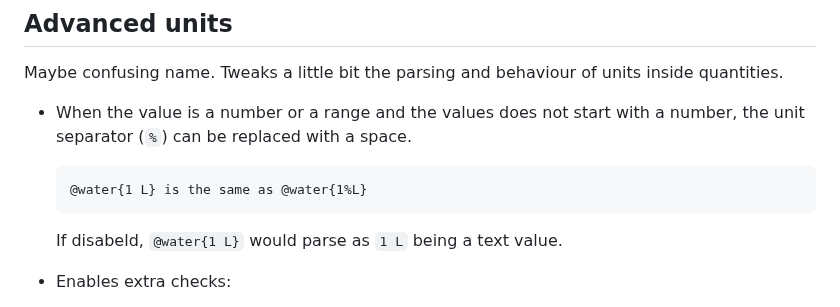
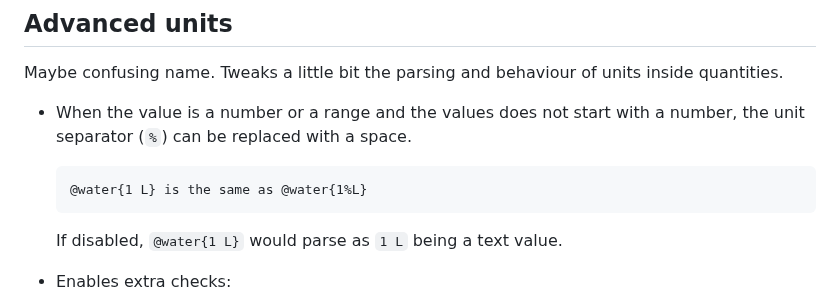
Before and after one commit to cooklang/cooklang-rs, a Markdown page: extensions.md, the part around the change. GitHub-like rendering.

Commit message:
fix: Typo in extensions doc

````diff
--- a/extensions.md
+++ b/extensions.md
@@ -77,7 +77,7 @@ number, the unit separator (`%`) can be replaced with a space.
   @water{1 L} is the same as @water{1%L}
   ```
 
-  If disabeld, `@water{1 L}` would parse as `1 L` being a text value.
+  If disabled, `@water{1 L}` would parse as `1 L` being a text value.
 - Enables extra checks:
   - Checks that units between references are compatible, so they can be added.
   - Checks that timers have a time unit.
````
